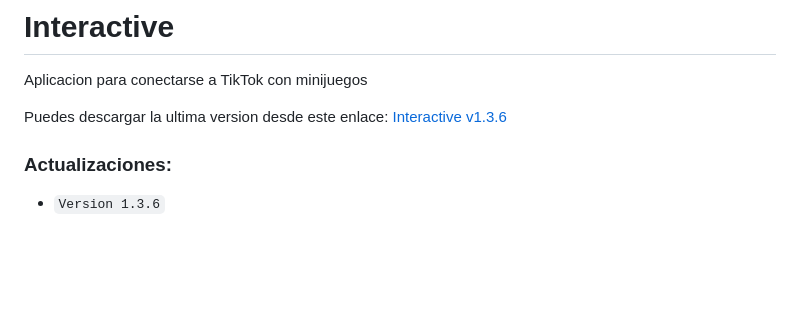
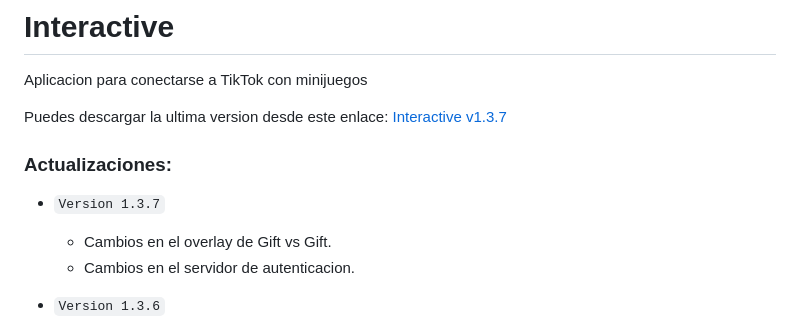
Before and after one commit to Deianblaz/interactive, a Markdown page: README.md, the part around the change. Drawn GitHub-style; blank space fills up the shorter version.

```diff
--- a/README.md
+++ b/README.md
@@ -1,9 +1,13 @@
 # Interactive
 Aplicacion para conectarse a TikTok con minijuegos
 
-Puedes descargar la ultima version desde este enlace: [Interactive v1.3.6](https://github.com/Deianblaz/InteractiveApp/releases/download/v1.3.6/interactive-1.3.6-setup.exe)
+Puedes descargar la ultima version desde este enlace: [Interactive v1.3.7](https://github.com/Deianblaz/InteractiveApp/releases/download/v1.3.7/interactive-1.3.7-setup.exe)
 
 ### Actualizaciones:
+- `Version 1.3.7`
+  - Cambios en el overlay de Gift vs Gift.
+  - Cambios en el servidor de autenticacion.
+
 - `Version 1.3.6`
   - Corrección de bugs.
   - Añadido Overlay Gift vs Gift.
```
